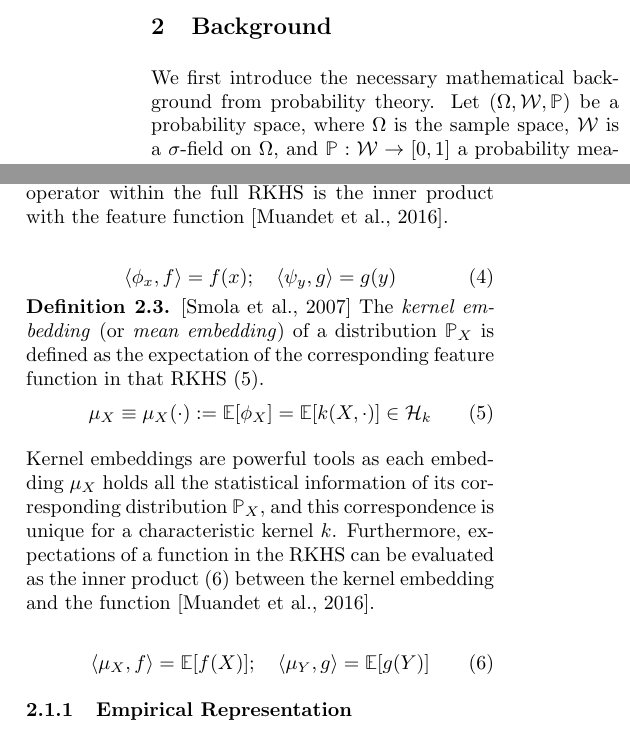
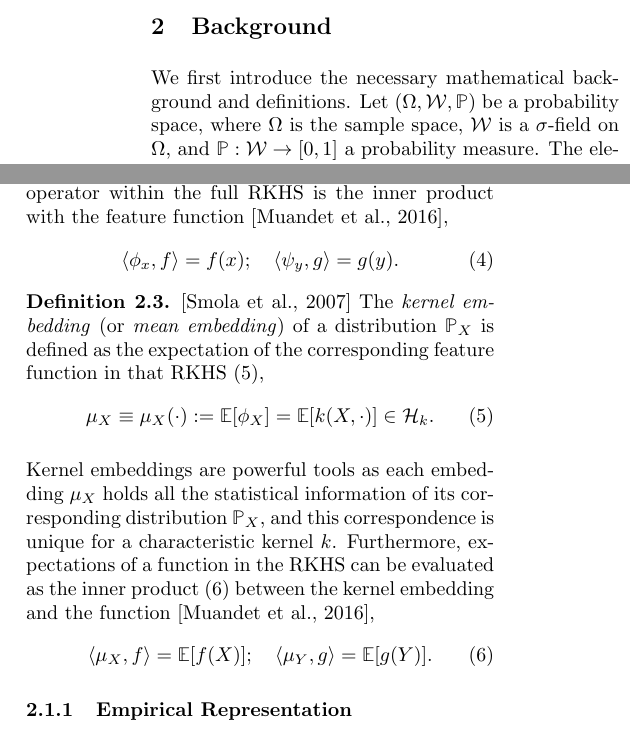
Before and after one commit to Kelvin-Hsu/quantile-regression-paper, a LaTeX paper (quantile_regression.tex): two parts of the columns of page 2 of 9, joined at a grey line, cut so that both start at the same text. Compiled offline with pdfLaTeX.

Commit message:
Update on Overleaf.

```diff
--- a/quantile_regression.tex
+++ b/quantile_regression.tex
@@ -156,7 +156,7 @@
 % I mentioned that we are introducing notations from probability theory, which is a sub-field of measure theory.
 %
 % ^.
-	We first introduce the necessary mathematical background from probability theory. Let $(\Omega, \mathcal{W}, \mathbb{P})$ be a probability space, where $\Omega$ is the sample space, $\mathcal{W}$ is a $\sigma$-field on $\Omega$, and $\mathbb{P} : \mathcal{W} \to [0, 1]$ a probability measure. The elements $W$ of $\mathcal{W}$, that is, the measurable sets, are called events, which are by definition subsets of $\Omega$. Let $\mathcal{X}$ be some Borel measurable space of interest, endowed by a $\sigma$-field $\mathcal{A}$ on $\mathcal{X}$.
+	We first introduce the necessary mathematical background and definitions. Let $(\Omega, \mathcal{W}, \mathbb{P})$ be a probability space, where $\Omega$ is the sample space, $\mathcal{W}$ is a $\sigma$-field on $\Omega$, and $\mathbb{P} : \mathcal{W} \to [0, 1]$ a probability measure. The elements $W$ of $\mathcal{W}$, that is, the measurable sets, are called events, which are by definition subsets of $\Omega$. Let $\mathcal{X}$ be some Borel measurable space of interest, endowed by a $\sigma$-field $\mathcal{A}$ on $\mathcal{X}$.
 % * <lachlan@mccalman.info> 2016-10-05T23:45:45.159Z:
 %
 % I'd add a sentence here explaining why you're using the measure-theoretic approach.
@@ -200,10 +200,9 @@
 
 		In this paper we assume all kernels involved are positive definite and characteristic. That is, the kernel $k : \mathcal{X} \times \mathcal{X} \to \mathbb{R}$ defines a unique reproducing kernel Hilbert space (RKHS), denoted by $\mathcal{H}_{k}$ \citep{fukumizu2004dimensionality}. Let $\rv{X} : \Omega \to \mathcal{X}$ and $\rv{Y} : \Omega \to \mathcal{Y}$ be random variables with distributions $\mathbb{P}_{\rv{X}}$ and $\mathbb{P}_{\rv{Y}}$, and let $k$ and $l$ be characteristic positive definite kernels defined on $\mathcal{X}$ and $\mathcal{Y}$ respectively. Let $f \in \Hk$ and $g \in \Hl$ be real-valued functions.
 
-		The feature function of a RKHS can be obtained from the partially applied kernels $\phi_{x} := k(x, \cdot) \in \Hk$ and $\psi_{y} := l(y, \cdot) \in \Hl$, and forms the basis for the full RKHS. An inner product in the RKHS satisfies the reproducing property \eqref{eq:reproducing_property}, where the function evaluation operator within the full RKHS is the inner product with the feature function \citep{muandet2016kernel}.
-
+		The feature function of a RKHS can be obtained from the partially applied kernels $\phi_{x} := k(x, \cdot) \in \Hk$ and $\psi_{y} := l(y, \cdot) \in \Hl$, and forms the basis for the full RKHS. An inner product in the RKHS satisfies the reproducing property \eqref{eq:reproducing_property}, where the function evaluation operator within the full RKHS is the inner product with the feature function \citep{muandet2016kernel},
 		\begin{equation}
-			\inner{\phi_{x}}{f} = f(x) ;\quad \inner{\psi_{y}}{g} = g(y)
+			\inner{\phi_{x}}{f} = f(x) ;\quad \inner{\psi_{y}}{g} = g(y).
 		\label{eq:reproducing_property}
 		\end{equation}
 
@@ -218,17 +217,16 @@
 
 		\begin{definition} \label{def:kernel_embedding}
 			\citep{smola2007hilbert}
-			The \textit{kernel embedding} (or \textit{mean embedding}) of a distribution $\mathbb{P}_{\rv{X}}$ is defined as the expectation of the corresponding feature function in that RKHS \eqref{eq:kernel_embedding}.
+			The \textit{kernel embedding} (or \textit{mean embedding}) of a distribution $\mathbb{P}_{\rv{X}}$ is defined as the expectation of the corresponding feature function in that RKHS \eqref{eq:kernel_embedding},
 			\begin{equation}
-				\muX \equiv \muX(\cdot) := \expect{\phiX} = \expect{k(\rv{X}, \cdot)} \in \Hk
+				\muX \equiv \muX(\cdot) := \expect{\phiX} = \expect{k(\rv{X}, \cdot)} \in \Hk.
 			\label{eq:kernel_embedding}
 			\end{equation}
 		\end{definition}
 
-		Kernel embeddings are powerful tools as each embedding $\muX$ holds all the statistical information of its corresponding distribution $\mathbb{P}_{\rv{X}}$, and this correspondence is unique for a characteristic kernel $k$. Furthermore, expectations of a function in the RKHS can be evaluated as the inner product \eqref{eq:function_expectation} between the kernel embedding and the function \citep{muandet2016kernel}.
-
+		Kernel embeddings are powerful tools as each embedding $\muX$ holds all the statistical information of its corresponding distribution $\mathbb{P}_{\rv{X}}$, and this correspondence is unique for a characteristic kernel $k$. Furthermore, expectations of a function in the RKHS can be evaluated as the inner product \eqref{eq:function_expectation} between the kernel embedding and the function \citep{muandet2016kernel},
 		\begin{equation}
-			\inner{\muX}{f} = \expect{f(\rv{X})} ;\quad \inner{\muY}{g} = \expect{g(\rv{Y})}
+			\inner{\muX}{f} = \expect{f(\rv{X})} ;\quad \inner{\muY}{g} = \expect{g(\rv{Y})}.
 		\label{eq:function_expectation}
 		\end{equation}
 
```
Also changed, not shown: quantile_regression.tex (10 more changed lines).
